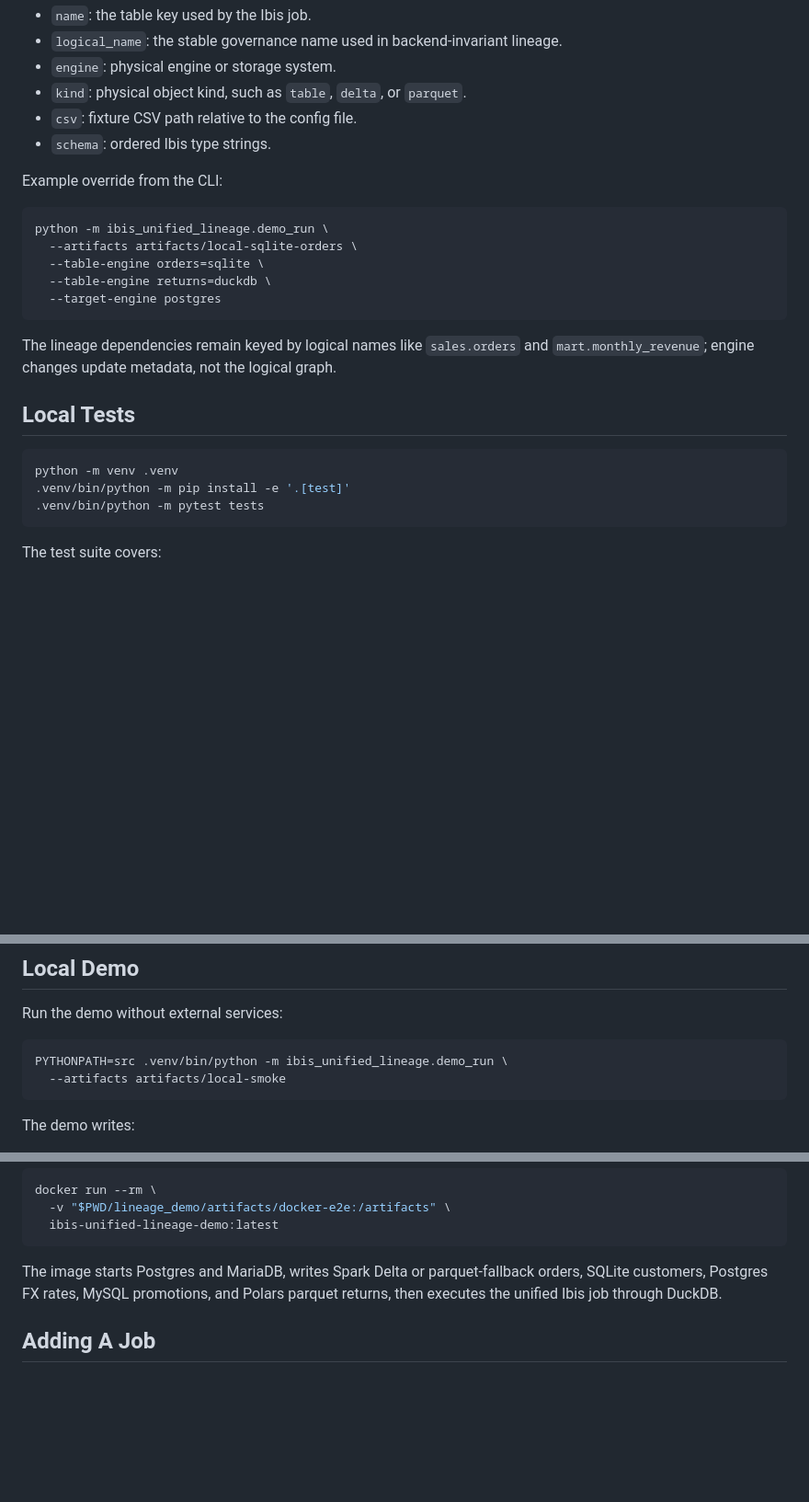
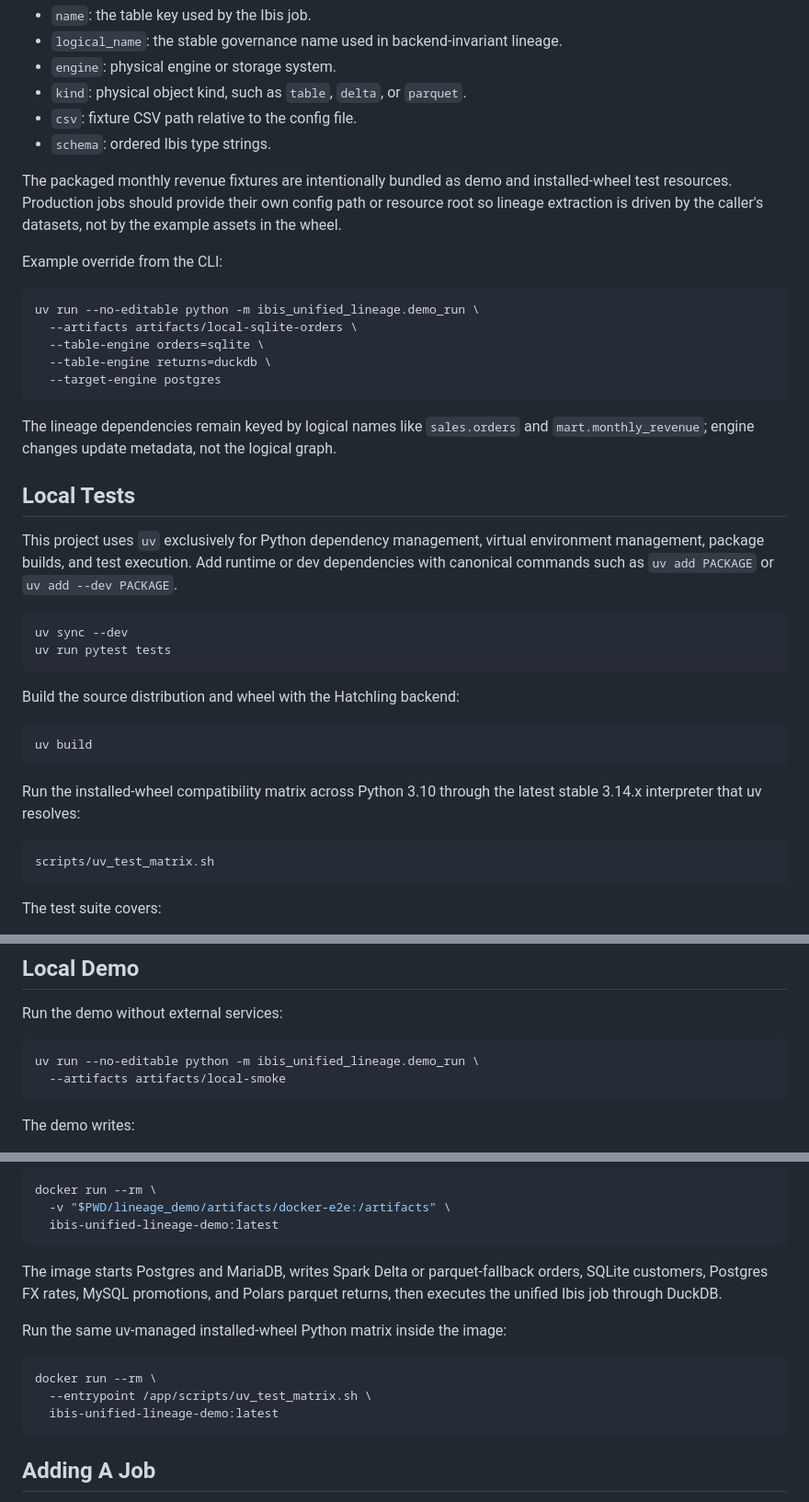
Before and after one commit to SMazu/udal, a Markdown page: lineage_demo/README.md, 3 parts joined by grey strips. Shown at 92% size. GitHub-like rendering; blank space fills up the shorter version.

Commit message:
docs: document uv-only lineage workflow

````diff
--- a/lineage_demo/README.md
+++ b/lineage_demo/README.md
@@ -39,10 +39,15 @@ The canonical demo config lives at
 - `csv`: fixture CSV path relative to the config file.
 - `schema`: ordered Ibis type strings.
 
+The packaged monthly revenue fixtures are intentionally bundled as demo and
+installed-wheel test resources. Production jobs should provide their own config
+path or resource root so lineage extraction is driven by the caller's datasets,
+not by the example assets in the wheel.
+
 Example override from the CLI:
 
 ```bash
-python -m ibis_unified_lineage.demo_run \
+uv run --no-editable python -m ibis_unified_lineage.demo_run \
   --artifacts artifacts/local-sqlite-orders \
   --table-engine orders=sqlite \
   --table-engine returns=duckdb \
@@ -54,10 +59,27 @@ The lineage dependencies remain keyed by logical names like `sales.orders` and
 
 ## Local Tests
 
+This project uses `uv` exclusively for Python dependency management, virtual
+environment management, package builds, and test execution. Add runtime or dev
+dependencies with canonical commands such as `uv add PACKAGE` or
+`uv add --dev PACKAGE`.
+
 ```bash
-python -m venv .venv
-.venv/bin/python -m pip install -e '.[test]'
-.venv/bin/python -m pytest tests
+uv sync --dev
+uv run pytest tests
+```
+
+Build the source distribution and wheel with the Hatchling backend:
+
+```bash
+uv build
+```
+
+Run the installed-wheel compatibility matrix across Python 3.10 through the
+latest stable 3.14.x interpreter that uv resolves:
+
+```bash
+scripts/uv_test_matrix.sh
 ```
 
 The test suite covers:
@@ -75,7 +97,7 @@ The test suite covers:
 Run the demo without external services:
 
 ```bash
-PYTHONPATH=src .venv/bin/python -m ibis_unified_lineage.demo_run \
+uv run --no-editable python -m ibis_unified_lineage.demo_run \
   --artifacts artifacts/local-smoke
 ```
 
@@ -110,6 +132,14 @@ The image starts Postgres and MariaDB, writes Spark Delta or parquet-fallback
 orders, SQLite customers, Postgres FX rates, MySQL promotions, and Polars parquet
 returns, then executes the unified Ibis job through DuckDB.
 
+Run the same uv-managed installed-wheel Python matrix inside the image:
+
+```bash
+docker run --rm \
+  --entrypoint /app/scripts/uv_test_matrix.sh \
+  ibis-unified-lineage-demo:latest
+```
+
 ## Adding A Job
 
 1. Add CSV fixtures and a JSON job config with schemas for every table.
````
